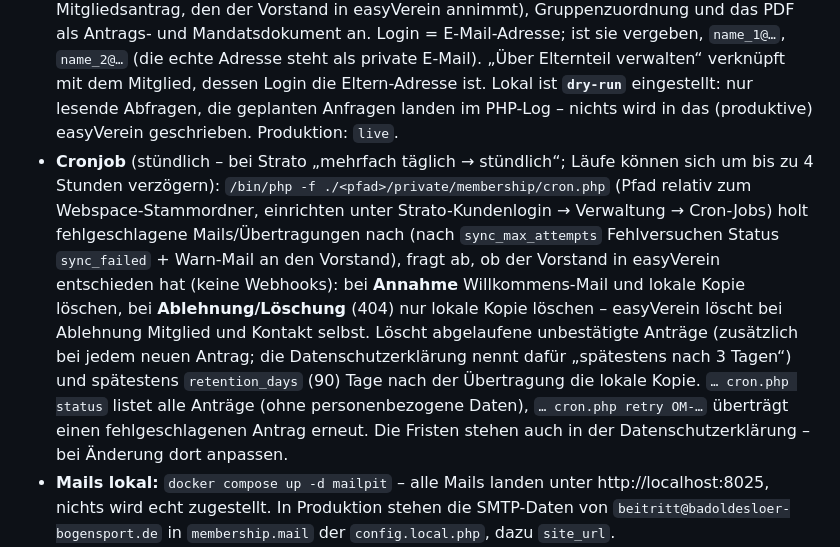
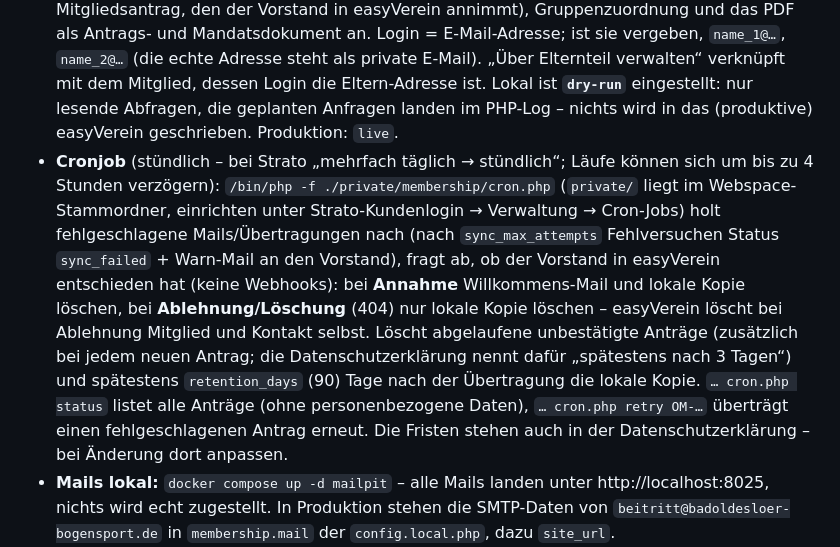
Before and after one commit to andreasReichHl/bogensport_website, a Markdown page: README.md, the part around the change. GitHub-like rendering.

Commit message:
OM: Cron-Befehl in der README mit dem tatsächlichen Pfad
Co-Authored-By: Claude Opus 5.5 <noreply@anthropic.com>

```diff
--- a/README.md
+++ b/README.md
@@ -81,7 +81,7 @@ Eigenes Beitrittsformular, das ausschließlich die easyVerein-API nutzt (kein ea
 - **Nach der Bestätigung** (`private/membership/process.php`): HMAC-SHA256-Prüfsumme über alle Angaben + Bestätigungsnachweis (`signature.php`, Schlüssel `signature_key`), PDF (tFPDF, `private/vendor/tfpdf/`) an den Antragsteller und an `board_email` (vorstand@). Jeder Schritt wird einzeln vermerkt und nur einmal ausgeführt – schlägt eine Mail fehl, wird sie beim nächsten Durchlauf nachgeholt. Das PDF wird nie gespeichert, sondern jeweils aus den Daten erzeugt.
 - **Prüfsumme kontrollieren:** `php private/membership/verify.php OM-2026-XXXXXX` – meldet, ob die gespeicherten Daten noch zur Prüfsumme passen; stimmt diese mit der im PDF überein, ist das PDF unverändert.
 - **Übertragung an easyVerein** (`private/membership/sync.php`, Schalter `easyverein_sync`: `off` | `dry-run` | `live`): legt Kontaktdaten (inkl. SEPA-Mandat), Mitglied mit `is_application` (= Mitgliedsantrag, den der Vorstand in easyVerein annimmt), Gruppenzuordnung und das PDF als Antrags- und Mandatsdokument an. Login = E-Mail-Adresse; ist sie vergeben, `name_1@…`, `name_2@…` (die echte Adresse steht als private E-Mail). „Über Elternteil verwalten“ verknüpft mit dem Mitglied, dessen Login die Eltern-Adresse ist. Lokal ist **`dry-run`** eingestellt: nur lesende Abfragen, die geplanten Anfragen landen im PHP-Log – nichts wird in das (produktive) easyVerein geschrieben. Produktion: `live`.
-- **Cronjob** (stündlich – bei Strato „mehrfach täglich → stündlich“; Läufe können sich um bis zu 4 Stunden verzögern): `/bin/php -f ./<pfad>/private/membership/cron.php` (Pfad relativ zum Webspace-Stammordner, einrichten unter Strato-Kundenlogin → Verwaltung → Cron-Jobs) holt fehlgeschlagene Mails/Übertragungen nach (nach `sync_max_attempts` Fehlversuchen Status `sync_failed` + Warn-Mail an den Vorstand), fragt ab, ob der Vorstand in easyVerein entschieden hat (keine Webhooks): bei **Annahme** Willkommens-Mail und lokale Kopie löschen, bei **Ablehnung/Löschung** (404) nur lokale Kopie löschen – easyVerein löscht bei Ablehnung Mitglied und Kontakt selbst. Löscht abgelaufene unbestätigte Anträge (zusätzlich bei jedem neuen Antrag; die Datenschutzerklärung nennt dafür „spätestens nach 3 Tagen“) und spätestens `retention_days` (90) Tage nach der Übertragung die lokale Kopie. `… cron.php status` listet alle Anträge (ohne personenbezogene Daten), `… cron.php retry OM-…` überträgt einen fehlgeschlagenen Antrag erneut. Die Fristen stehen auch in der Datenschutzerklärung – bei Änderung dort anpassen.
+- **Cronjob** (stündlich – bei Strato „mehrfach täglich → stündlich“; Läufe können sich um bis zu 4 Stunden verzögern): `/bin/php -f ./private/membership/cron.php` (`private/` liegt im Webspace-Stammordner, einrichten unter Strato-Kundenlogin → Verwaltung → Cron-Jobs) holt fehlgeschlagene Mails/Übertragungen nach (nach `sync_max_attempts` Fehlversuchen Status `sync_failed` + Warn-Mail an den Vorstand), fragt ab, ob der Vorstand in easyVerein entschieden hat (keine Webhooks): bei **Annahme** Willkommens-Mail und lokale Kopie löschen, bei **Ablehnung/Löschung** (404) nur lokale Kopie löschen – easyVerein löscht bei Ablehnung Mitglied und Kontakt selbst. Löscht abgelaufene unbestätigte Anträge (zusätzlich bei jedem neuen Antrag; die Datenschutzerklärung nennt dafür „spätestens nach 3 Tagen“) und spätestens `retention_days` (90) Tage nach der Übertragung die lokale Kopie. `… cron.php status` listet alle Anträge (ohne personenbezogene Daten), `… cron.php retry OM-…` überträgt einen fehlgeschlagenen Antrag erneut. Die Fristen stehen auch in der Datenschutzerklärung – bei Änderung dort anpassen.
 - **Mails lokal:** `docker compose up -d mailpit` – alle Mails landen unter http://localhost:8025, nichts wird echt zugestellt. In Produktion stehen die SMTP-Daten von `beitritt@badoldesloer-bogensport.de` in `membership.mail` der `config.local.php`, dazu `site_url`.
 - **Mitgliedsarten** sind die easyVerein-Gruppen mit der Einstellung „Im Aufnahmeformular anzeigen“ – Auswahl und Beiträge werden also in easyVerein gepflegt (10 Minuten gecacht).
 - **Konfiguration** im Abschnitt `membership` der `config.local.php` (Vorlage: `config.local.example.php`). Für Produktion eigene Schlüssel `data_key` und `signature_key` erzeugen: `php -r 'echo base64_encode(random_bytes(32)), PHP_EOL;'`. Geht `data_key` verloren, sind gespeicherte Anträge nicht mehr lesbar.
```
